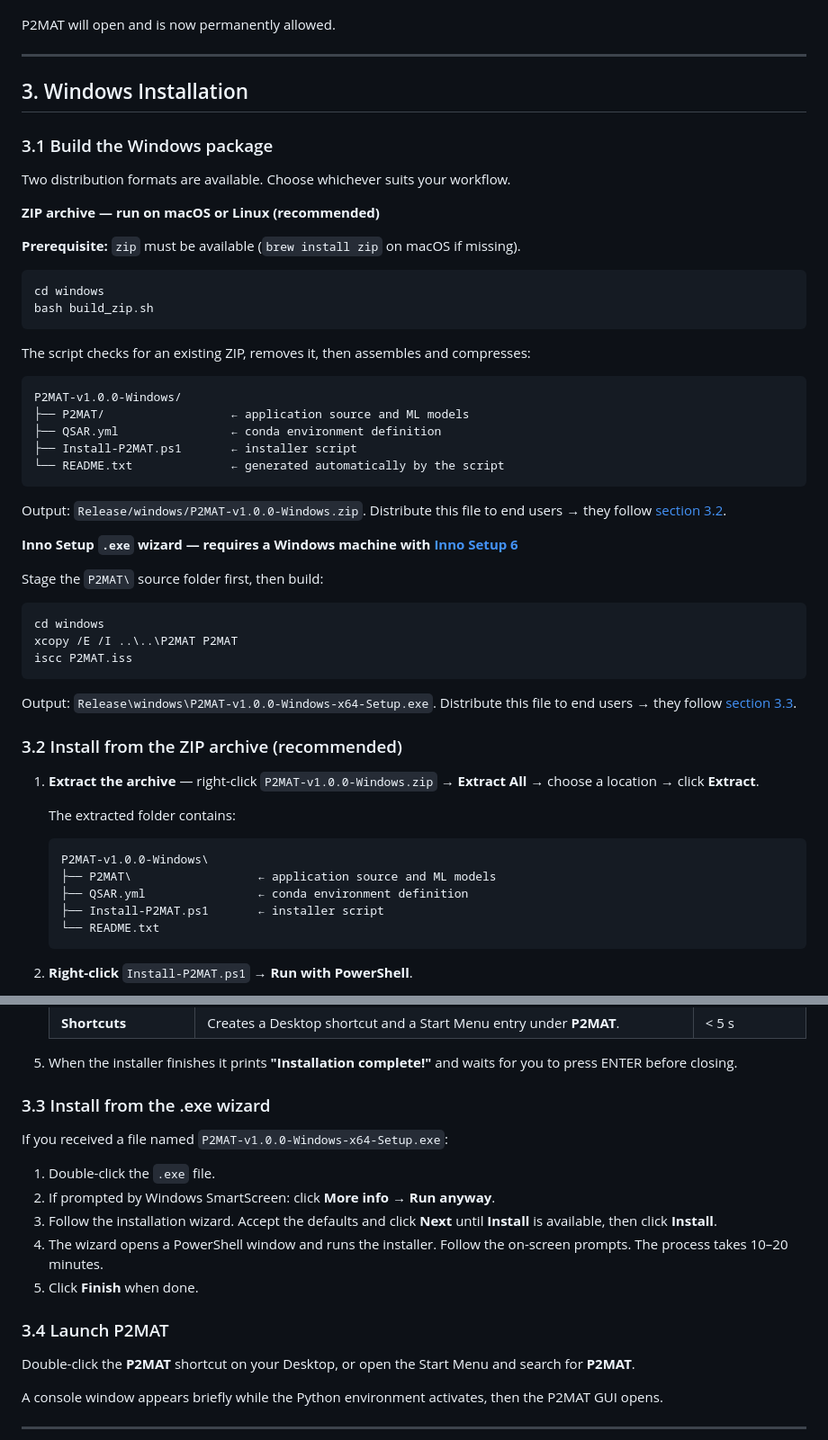
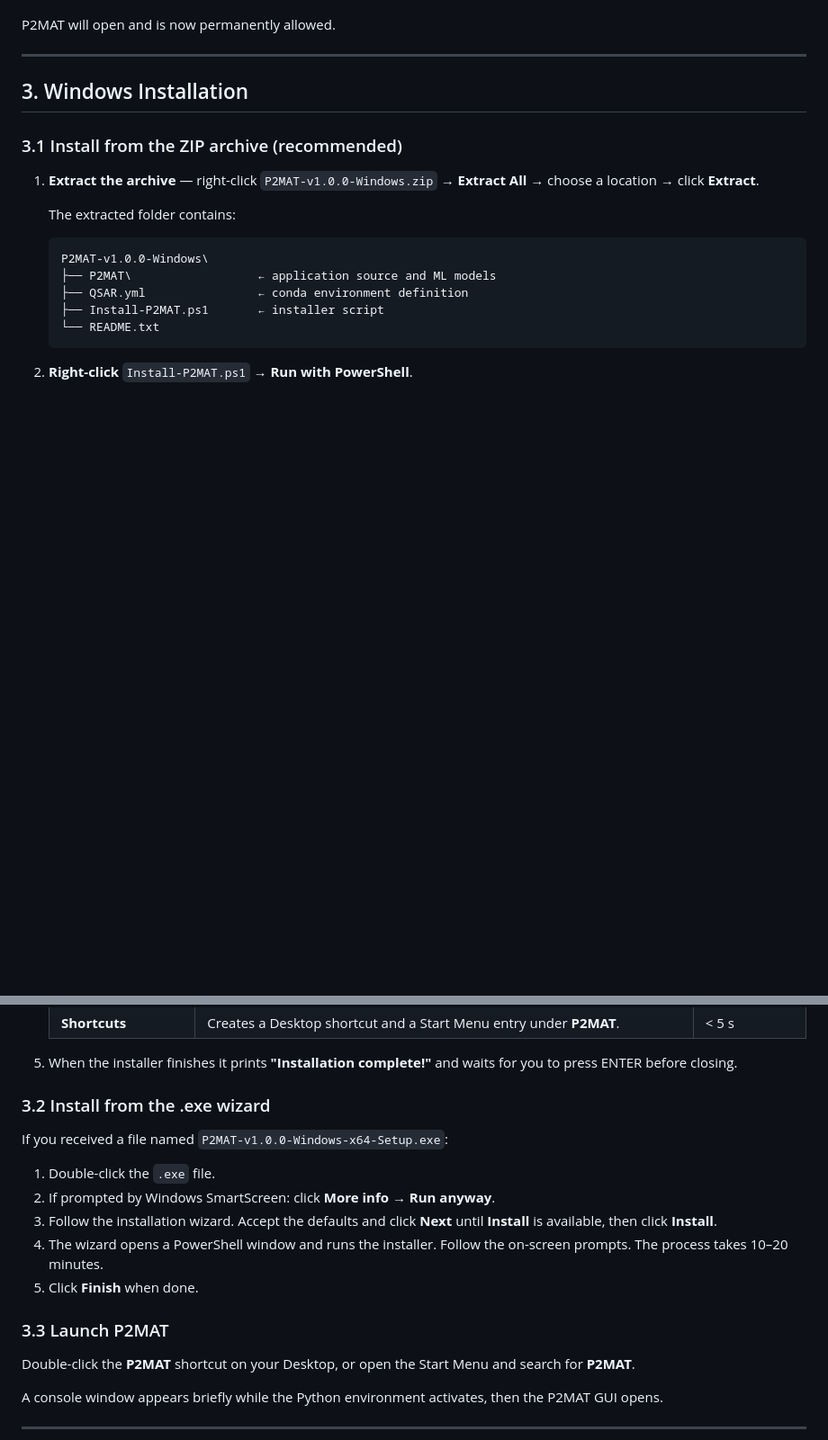
Before and after one commit to sandialabs/P2MAT, a Markdown page: Release/README.md, 2 parts joined by grey strips. Shown at 90% size. Drawn GitHub-style; blank space fills up the shorter version.

Commit message:
Updated installation instruciton

````diff
--- a/Release/README.md
+++ b/Release/README.md
@@ -146,44 +146,7 @@ P2MAT will open and is now permanently allowed.
 
 ## 3. Windows Installation
 
-### 3.1 Build the Windows package
-
-Two distribution formats are available. Choose whichever suits your workflow.
-
-**ZIP archive — run on macOS or Linux (recommended)**
-
-**Prerequisite:** `zip` must be available (`brew install zip` on macOS if missing).
-
-```bash
-cd windows
-bash build_zip.sh
-```
-
-The script checks for an existing ZIP, removes it, then assembles and compresses:
-
-```
-P2MAT-v1.0.0-Windows/
-├── P2MAT/                  ← application source and ML models
-├── QSAR.yml                ← conda environment definition
-├── Install-P2MAT.ps1       ← installer script
-└── README.txt              ← generated automatically by the script
-```
-
-Output: `Release/windows/P2MAT-v1.0.0-Windows.zip`. Distribute this file to end users → they follow [section 3.2](#32-install-from-the-zip-archive-recommended).
-
-**Inno Setup `.exe` wizard — requires a Windows machine with [Inno Setup 6](https://jrsoftware.org/isinfo.php)**
-
-Stage the `P2MAT\` source folder first, then build:
-
-```batch
-cd windows
-xcopy /E /I ..\..\P2MAT P2MAT
-iscc P2MAT.iss
-```
-
-Output: `Release\windows\P2MAT-v1.0.0-Windows-x64-Setup.exe`. Distribute this file to end users → they follow [section 3.3](#33-install-from-the-exe-wizard).
-
-### 3.2 Install from the ZIP archive (recommended)
+### 3.1 Install from the ZIP archive (recommended)
 
 1. **Extract the archive** — right-click `P2MAT-v1.0.0-Windows.zip` → **Extract All** → choose a location → click **Extract**.
 
@@ -238,7 +201,7 @@ Output: `Release\windows\P2MAT-v1.0.0-Windows-x64-Setup.exe`. Distribute this fi
 5. When the installer finishes it prints **"Installation complete!"** and waits
    for you to press ENTER before closing.
 
-### 3.3 Install from the .exe wizard
+### 3.2 Install from the .exe wizard
 
 If you received a file named `P2MAT-v1.0.0-Windows-x64-Setup.exe`:
 
@@ -250,7 +213,7 @@ If you received a file named `P2MAT-v1.0.0-Windows-x64-Setup.exe`:
    on-screen prompts. The process takes 10–20 minutes.
 5. Click **Finish** when done.
 
-### 3.4 Launch P2MAT
+### 3.3 Launch P2MAT
 
 Double-click the **P2MAT** shortcut on your Desktop, or open the Start Menu
 and search for **P2MAT**.
````
